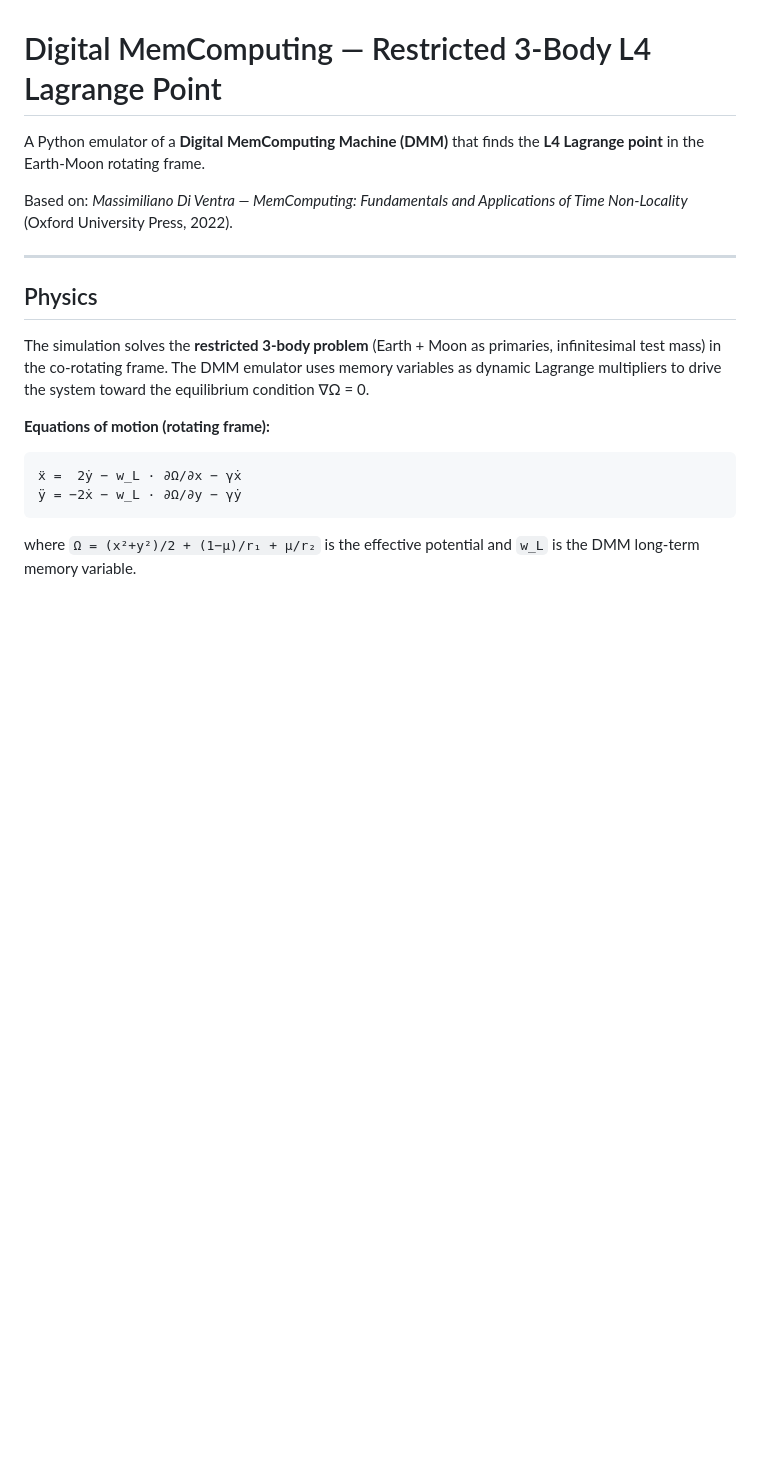
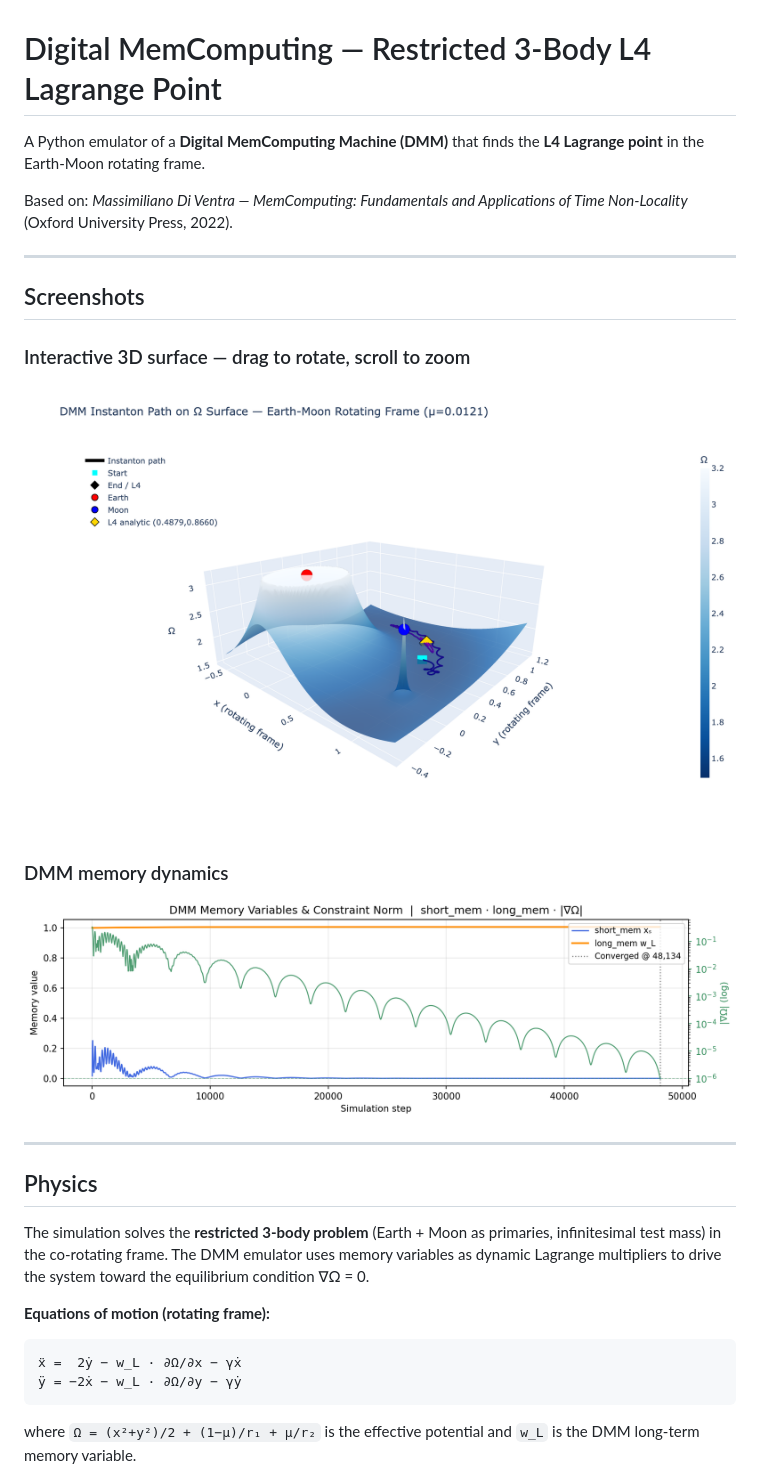
Before and after one commit to drhenrich/DigitalMemComputing, a Markdown page: README.md, the part around the change. Drawn GitHub-style; pictures changed too: screenshot_3d.png (added), screenshot_memory.png (added); blank space fills up the shorter version.

Commit message:
Add screenshots to README
Co-Authored-By: Claude Sonnet 4.6 <noreply@anthropic.com>

```diff
--- a/README.md
+++ b/README.md
@@ -3,6 +3,16 @@
 A Python emulator of a **Digital MemComputing Machine (DMM)** that finds the **L4 Lagrange point** in the Earth-Moon rotating frame.
 
 Based on: *Massimiliano Di Ventra — MemComputing: Fundamentals and Applications of Time Non-Locality* (Oxford University Press, 2022).
+
+---
+
+## Screenshots
+
+### Interactive 3D surface — drag to rotate, scroll to zoom
+![3D Ω surface with instanton path](screenshot_3d.png)
+
+### DMM memory dynamics
+![Memory variables and constraint norm](screenshot_memory.png)
 
 ---
 
```
